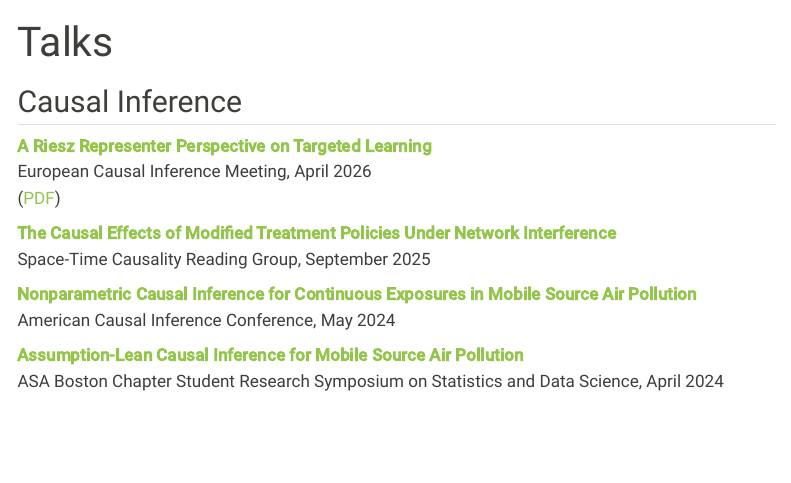
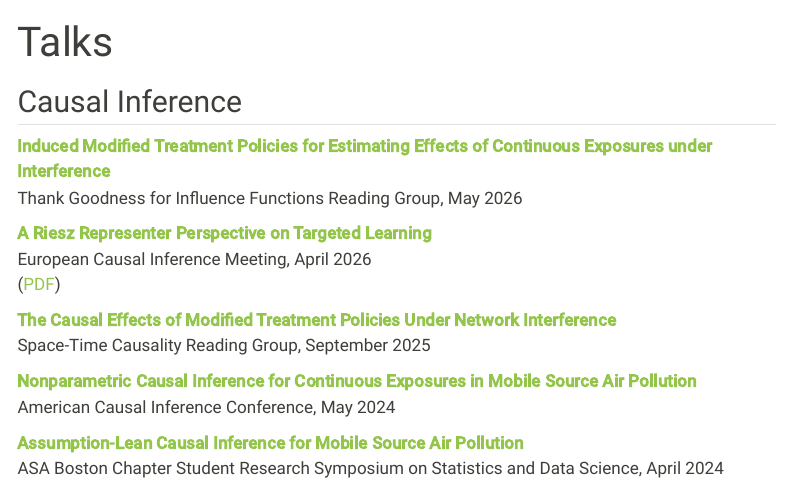
Before and after one commit to salbalkus/salbalkus.github.io, a Quarto document (talks.qmd): the page in a window 1100 px wide, from its top. Rendered offline with R 4.5, knitr and Pandoc in place of Quarto, with nearby package versions; menus at the side of the page are left out.

Commit message:
add TGIF talk

```diff
--- a/talks.qmd
+++ b/talks.qmd
@@ -6,11 +6,13 @@ description: |
 
 ## Causal Inference
 
+[**Induced Modified Treatment Policies for Estimating Effects of Continuous Exposures under Interference**](/files/talks/TGIF_talk.pdf)
+Thank Goodness for Influence Functions Reading Group, May 2026
+
 [**A Riesz Representer Perspective on
 Targeted Learning**](/files/talks/eurocim-balkus-2026.html)
 European Causal Inference Meeting, April 2026
 ([PDF](/files/talks/eurocim-balkus-2026.pdf))
-
 
 [**The Causal Effects of Modified Treatment Policies
 Under Network Interference**](/files/talks/The-causal-effects-of-modified-treatment-policies-under-network-interference.pdf)
```
Also changed, not shown: docs/search.json, 3 other files.
